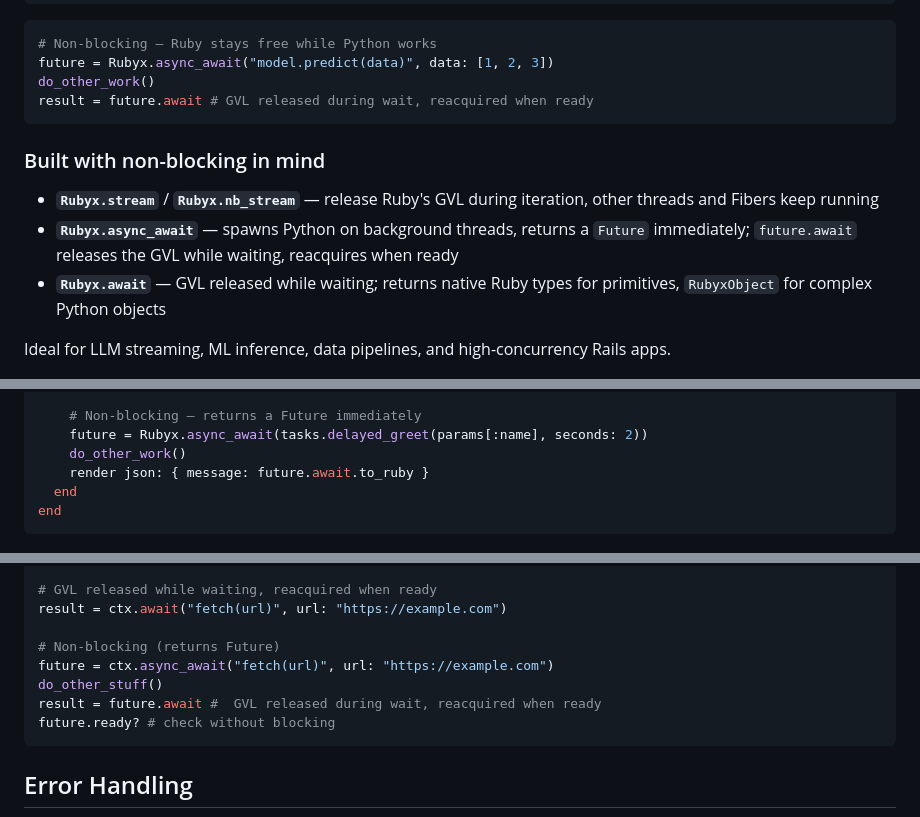
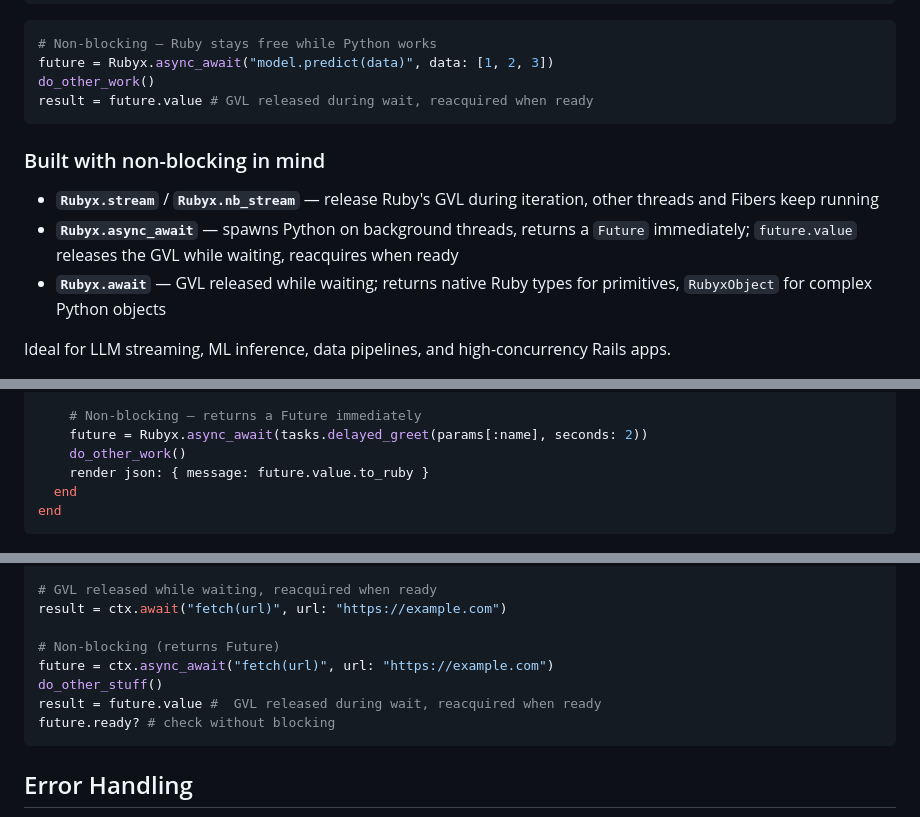
Before and after one commit to robbevp/rubyx, a Markdown page: README.md, 3 parts joined by grey strips. GitHub-like rendering.

Commit message:
Revert README from await back to value

````diff
--- a/README.md
+++ b/README.md
@@ -36,14 +36,14 @@ Rubyx.stream(llm.generate("Tell me about Ruby")).each { |token| print token }
 # Non-blocking — Ruby stays free while Python works
 future = Rubyx.async_await("model.predict(data)", data: [1, 2, 3])
 do_other_work()
-result = future.await # GVL released during wait, reacquired when ready
+result = future.value # GVL released during wait, reacquired when ready
 ```
 
 ### Built with non-blocking in mind
 
 - **`Rubyx.stream`** / **`Rubyx.nb_stream`** — release Ruby's GVL during iteration, other threads and Fibers keep
   running
-- **`Rubyx.async_await`** — spawns Python on background threads, returns a `Future` immediately; `future.await` releases
+- **`Rubyx.async_await`** — spawns Python on background threads, returns a `Future` immediately; `future.value` releases
   the GVL while waiting, reacquires when ready
 - **`Rubyx.await`** — GVL released while waiting; returns native Ruby types for primitives, `RubyxObject` for complex
   Python objects
@@ -161,7 +161,7 @@ class TasksController < ApplicationController
     # Non-blocking — returns a Future immediately
     future = Rubyx.async_await(tasks.delayed_greet(params[:name], seconds: 2))
     do_other_work()
-    render json: { message: future.await.to_ruby }
+    render json: { message: future.value.to_ruby }
   end
 end
 ```
@@ -398,7 +398,7 @@ result = ctx.await("fetch(url)", url: "https://example.com")
 # Non-blocking (returns Future)
 future = ctx.async_await("fetch(url)", url: "https://example.com")
 do_other_stuff()
-result = future.await #  GVL released during wait, reacquired when ready
+result = future.value #  GVL released during wait, reacquired when ready
 future.ready? # check without blocking
 ```
 
````
